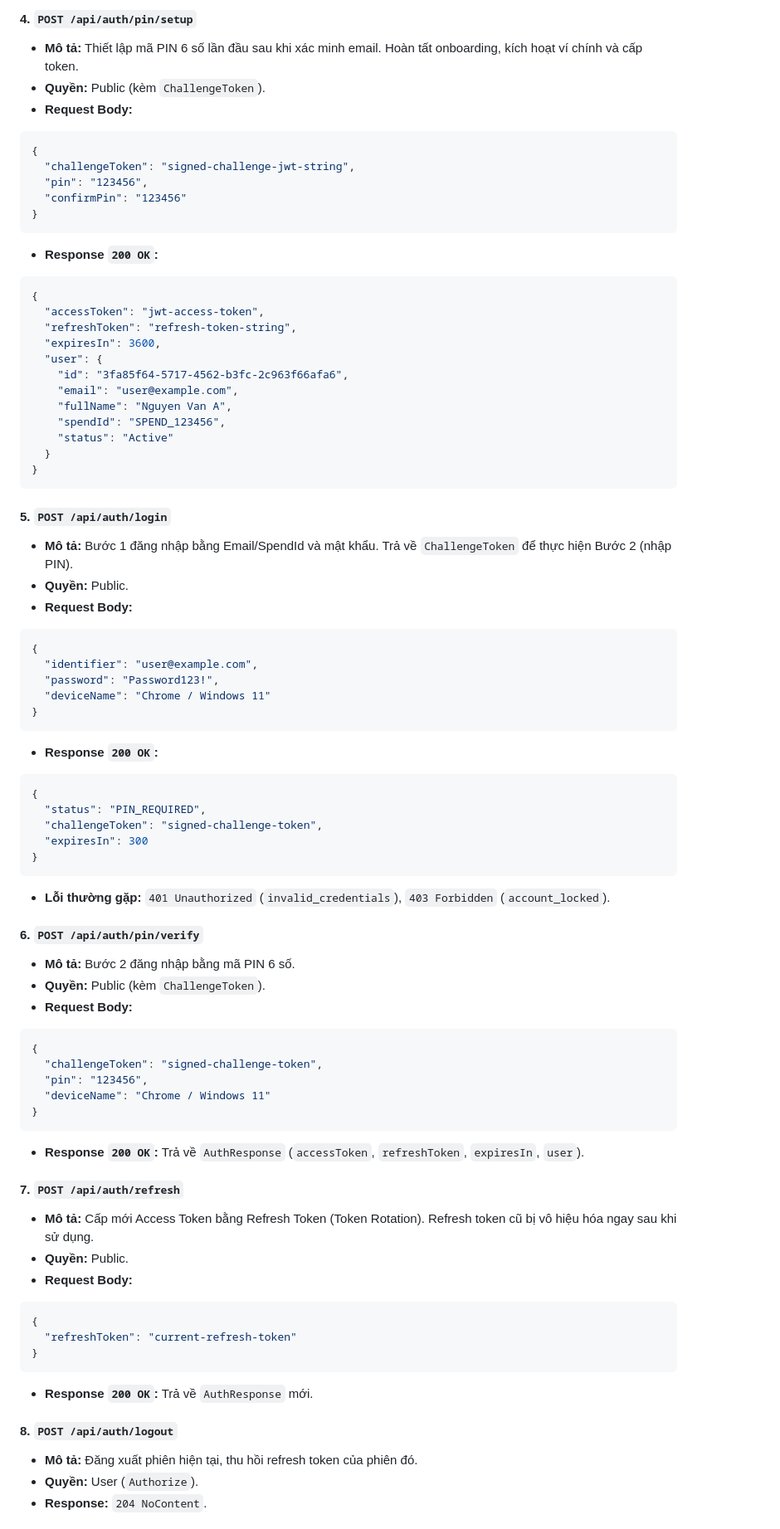
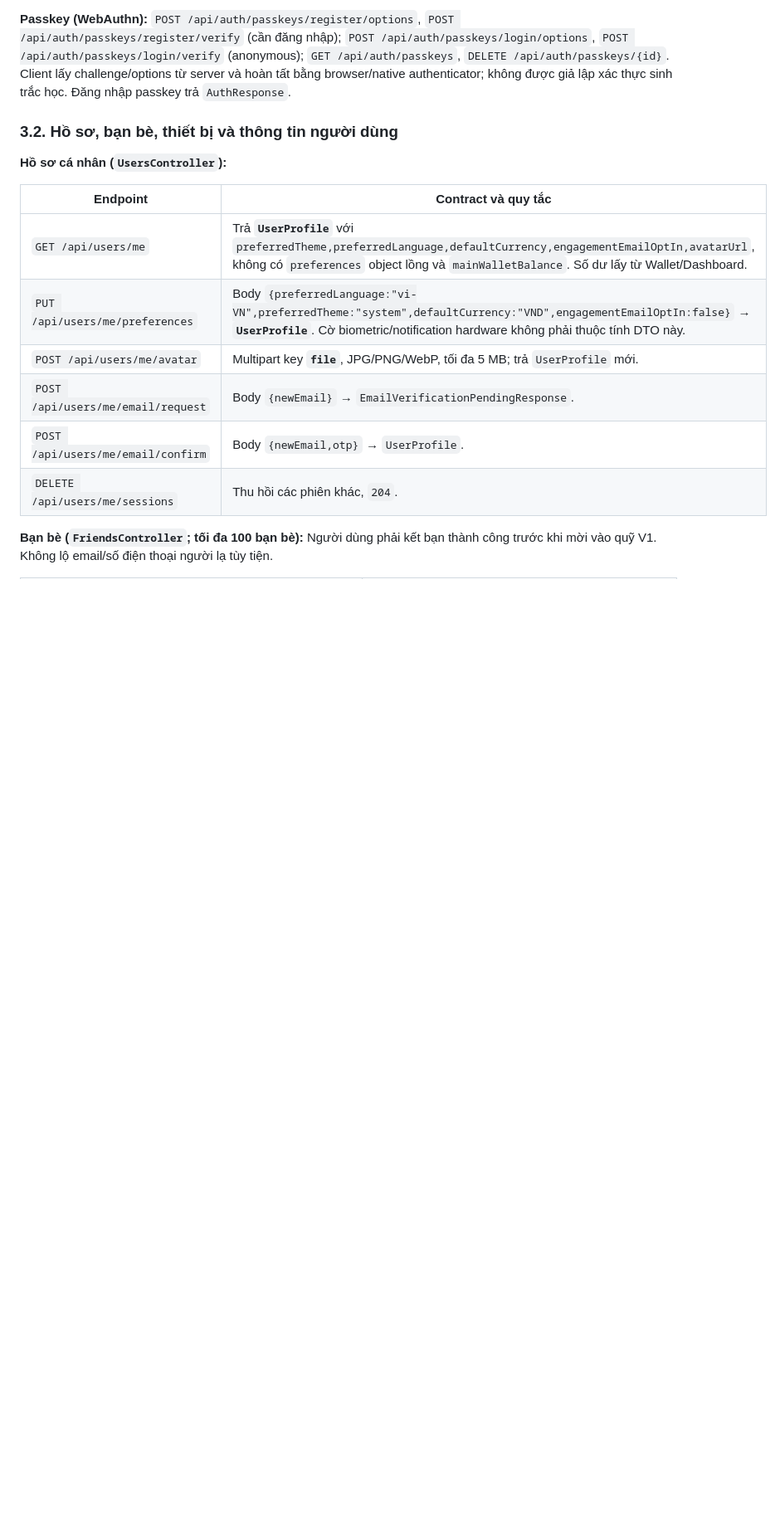
Before and after one commit to thien230314-bit/Spendwise, a Markdown page: User.md, the part around one of its changes. Shown at 83% size. Drawn GitHub-style; blank space fills up the shorter version.

Commit message:
docs(user): align auth, profile, friends, personal finance, transfers, bank APIs to backend DTOs

````diff
--- a/User.md
+++ b/User.md
@@ -156,78 +107,18 @@ X-Idempotency-Key: <uuid-v4> (Bắt buộc với các lệnh ghi nợ/chuyển t
 
-#### 4. `POST /api/auth/pin/setup`
-- **Mô tả:** Thiết lập mã PIN 6 số lần đầu sau khi xác minh email. Hoàn tất onboarding, kích hoạt ví chính và cấp token.
-- **Quyền:** Public (kèm `ChallengeToken`).
-- **Request Body:**
-```json
-{
-  "challengeToken": "signed-challenge-jwt-string",
-  "pin": "123456",
-  "confirmPin": "123456"
-}
-```
-- **Response `200 OK`:**
-```json
-{
-  "accessToken": "jwt-access-token",
-  "refreshToken": "refresh-token-string",
-  "expiresIn": 3600,
-  "user": {
-    "id": "3fa85f64-5717-4562-b3fc-2c963f66afa6",
-    "email": "user@example.com",
-    "fullName": "Nguyen Van A",
-    "spendId": "SPEND_123456",
-    "status": "Active"
-  }
-}
-```
+**Passkey (WebAuthn):** `POST /api/auth/passkeys/register/options`, `POST /api/auth/passkeys/register/verify` (cần đăng nhập); `POST /api/auth/passkeys/login/options`, `POST /api/auth/passkeys/login/verify` (anonymous); `GET /api/auth/passkeys`, `DELETE /api/auth/passkeys/{id}`. Client lấy challenge/options từ server và hoàn tất bằng browser/native authenticator; không được giả lập xác thực sinh trắc học. Đăng nhập passkey trả `AuthResponse`.
 
-#### 5. `POST /api/auth/login`
-- **Mô tả:** Bước 1 đăng nhập bằng Email/SpendId và mật khẩu. Trả về `ChallengeToken` để thực hiện Bước 2 (nhập PIN).
-- **Quyền:** Public.
-- **Request Body:**
-```json
-{
-  "identifier": "user@example.com",
-  "password": "Password123!",
-  "deviceName": "Chrome / Windows 11"
-}
-```
-- **Response `200 OK`:**
-```json
-{
-  "status": "PIN_REQUIRED",
-  "challengeToken": "signed-challenge-token",
-  "expiresIn": 300
-}
-```
-- **Lỗi thường gặp:** `401 Unauthorized` (`invalid_credentials`), `403 Forbidden` (`account_locked`).
+### 3.2. Hồ sơ, bạn bè, thiết bị và thông tin người dùng
 
-#### 6. `POST /api/auth/pin/verify`
-- **Mô tả:** Bước 2 đăng nhập bằng mã PIN 6 số.
-- **Quyền:** Public (kèm `ChallengeToken`).
-- **Request Body:**
-```json
-{
-  "challengeToken": "signed-challenge-token",
-  "pin": "123456",
-  "deviceName": "Chrome / Windows 11"
-}
-```
-- **Response `200 OK`:** Trả về `AuthResponse` (`accessToken`, `refreshToken`, `expiresIn`, `user`).
+**Hồ sơ cá nhân (`UsersController`):**
 
-#### 7. `POST /api/auth/refresh`
-- **Mô tả:** Cấp mới Access Token bằng Refresh Token (Token Rotation). Refresh token cũ bị vô hiệu hóa ngay sau khi sử dụng.
-- **Quyền:** Public.
-- **Request Body:**
-```json
-{
-  "refreshToken": "current-refresh-token"
-}
-```
-- **Response `200 OK`:** Trả về `AuthResponse` mới.
+| Endpoint | Contract và quy tắc |
+|---|---|
+| `GET /api/users/me` | Trả **`UserProfile`** với `preferredTheme,preferredLanguage,defaultCurrency,engagementEmailOptIn,avatarUrl`, không có `preferences` object lồng và `mainWalletBalance`. Số dư lấy từ Wallet/Dashboard. |
+| `PUT /api/users/me/preferences` | Body `{preferredLanguage:"vi-VN",preferredTheme:"system",defaultCurrency:"VND",engagementEmailOptIn:false}` → **`UserProfile`**. Cờ biometric/notification hardware không phải thuộc tính DTO này. |
+| `POST /api/users/me/avatar` | Multipart key **`file`**, JPG/PNG/WebP, tối đa 5 MB; trả `UserProfile` mới. |
+| `POST /api/users/me/email/request` | Body `{newEmail}` → `EmailVerificationPendingResponse`. |
+| `POST /api/users/me/email/confirm` | Body `{newEmail,otp}` → `UserProfile`. |
+| `DELETE /api/users/me/sessions` | Thu hồi các phiên khác, `204`. |
 
-#### 8. `POST /api/auth/logout`
-- **Mô tả:** Đăng xuất phiên hiện tại, thu hồi refresh token của phiên đó.
-- **Quyền:** User (`Authorize`).
-- **Response:** `204 NoContent`.
+**Bạn bè (`FriendsController`; tối đa 100 bạn bè):** Người dùng phải kết bạn thành công trước khi mời vào quỹ V1. Không lộ email/số điện thoại người lạ tùy tiện.
 
````
Also changed, not shown: other parts of User.md (+122 -450 lines).
